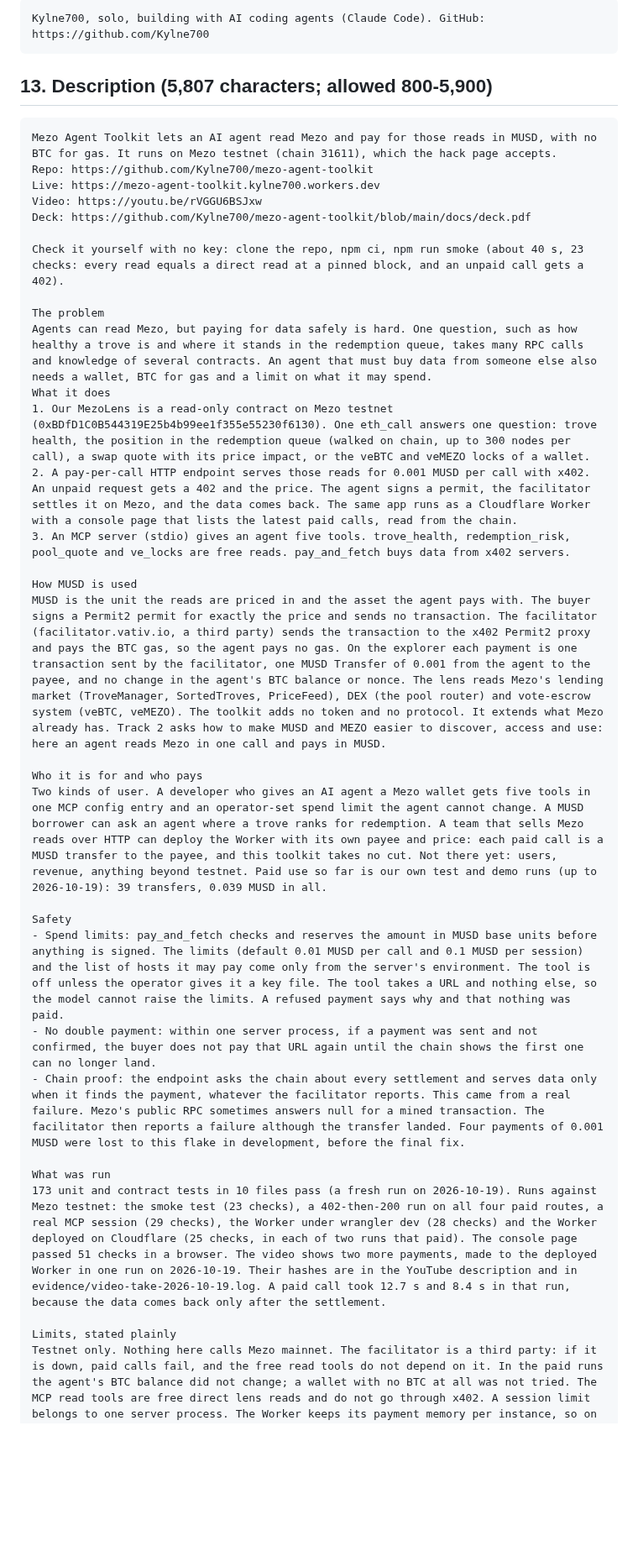
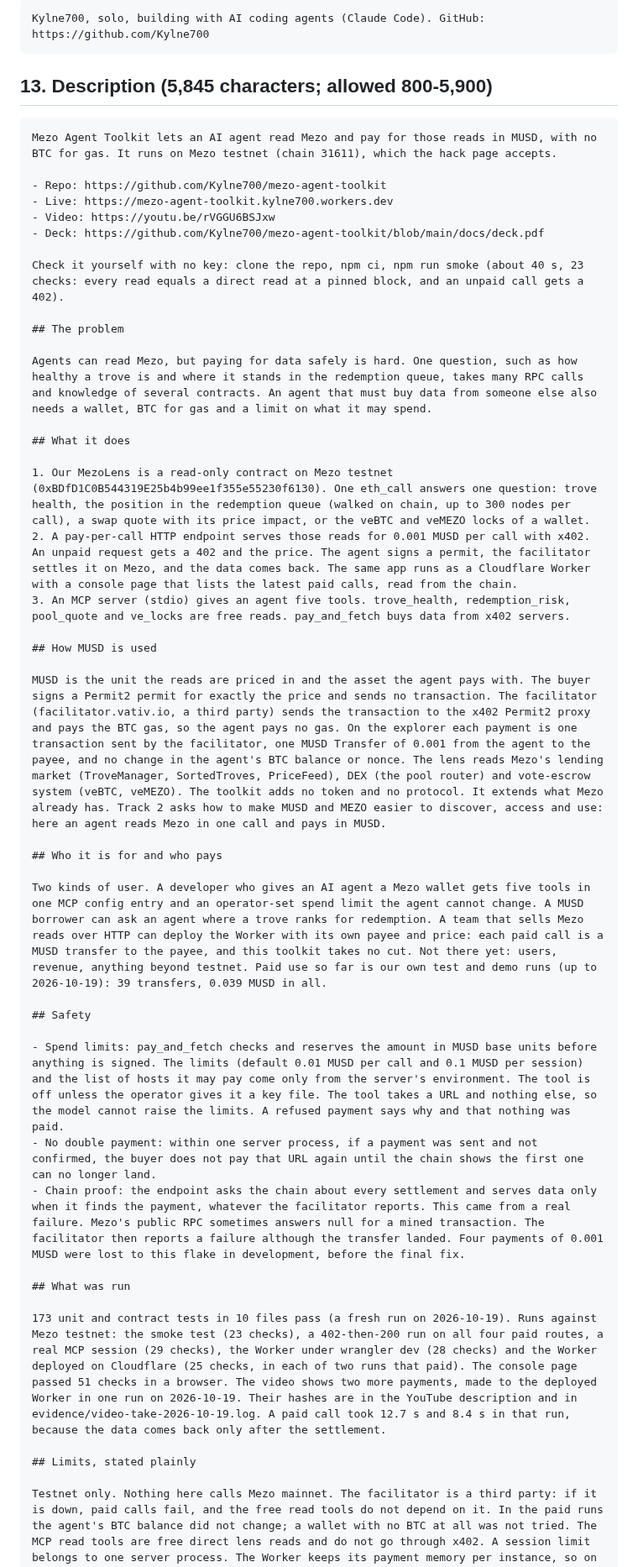
Before and after one commit to Kylne700/mezo-agent-toolkit, a Markdown page: SUBMISSION.md, the part around one of its changes. Shown at 84% size. Rendered like a GitHub page; blank space fills up the shorter version.

Commit message:
docs: SUBMISSION section 13 matches the live Akindo description
Replace the section 13 text with the Description as it is stored on Akindo (5,845 characters, markdown with the Repo, Live and Video bullets) and update the heading count to match; scripts/check-submission.mjs ends ALL OK. In the preface, describe the author's other projects as earlier projects. Documentation only: no code, evidence or tags change.

Co-Authored-By: Claude Sonnet 5.5 <noreply@anthropic.com>

````diff
--- a/SUBMISSION.md
+++ b/SUBMISSION.md
@@ -86,39 +86,48 @@ Plans, not promises. Testnet only.
 Kylne700, solo, building with AI coding agents (Claude Code). GitHub: https://github.com/Kylne700
 ```
 
-## 13. Description (5,807 characters; allowed 800-5,900)
+## 13. Description (5,845 characters; allowed 800-5,900)
 
 ```text
 Mezo Agent Toolkit lets an AI agent read Mezo and pay for those reads in MUSD, with no BTC for gas. It runs on Mezo testnet (chain 31611), which the hack page accepts.
-Repo: https://github.com/Kylne700/mezo-agent-toolkit
-Live: https://mezo-agent-toolkit.kylne700.workers.dev
-Video: https://youtu.be/rVGGU6BSJxw
-Deck: https://github.com/Kylne700/mezo-agent-toolkit/blob/main/docs/deck.pdf
+
+- Repo: https://github.com/Kylne700/mezo-agent-toolkit
+- Live: https://mezo-agent-toolkit.kylne700.workers.dev
+- Video: https://youtu.be/rVGGU6BSJxw
+- Deck: https://github.com/Kylne700/mezo-agent-toolkit/blob/main/docs/deck.pdf
 
 Check it yourself with no key: clone the repo, npm ci, npm run smoke (about 40 s, 23 checks: every read equals a direct read at a pinned block, and an unpaid call gets a 402).
 
-The problem
+## The problem
+
 Agents can read Mezo, but paying for data safely is hard. One question, such as how healthy a trove is and where it stands in the redemption queue, takes many RPC calls and knowledge of several contracts. An agent that must buy data from someone else also needs a wallet, BTC for gas and a limit on what it may spend.
-What it does
+
+## What it does
+
 1. Our MezoLens is a read-only contract on Mezo testnet (0xBDfD1C0B544319E25b4b99ee1f355e55230f6130). One eth_call answers one question: trove health, the position in the redemption queue (walked on chain, up to 300 nodes per call), a swap quote with its price impact, or the veBTC and veMEZO locks of a wallet.
 2. A pay-per-call HTTP endpoint serves those reads for 0.001 MUSD per call with x402. An unpaid request gets a 402 and the price. The agent signs a permit, the facilitator settles it on Mezo, and the data comes back. The same app runs as a Cloudflare Worker with a console page that lists the latest paid calls, read from the chain.
 3. An MCP server (stdio) gives an agent five tools. trove_health, redemption_risk, pool_quote and ve_locks are free reads. pay_and_fetch buys data from x402 servers.
 
-How MUSD is used
+## How MUSD is used
+
 MUSD is the unit the reads are priced in and the asset the agent pays with. The buyer signs a Permit2 permit for exactly the price and sends no transaction. The facilitator (facilitator.vativ.io, a third party) sends the transaction to the x402 Permit2 proxy and pays the BTC gas, so the agent pays no gas. On the explorer each payment is one transaction sent by the facilitator, one MUSD Transfer of 0.001 from the agent to the payee, and no change in the agent's BTC balance or nonce. The lens reads Mezo's lending market (TroveManager, SortedTroves, PriceFeed), DEX (the pool router) and vote-escrow system (veBTC, veMEZO). The toolkit adds no token and no protocol. It extends what Mezo already has. Track 2 asks how to make MUSD and MEZO easier to discover, access and use: here an agent reads Mezo in one call and pays in MUSD.
 
-Who it is for and who pays
+## Who it is for and who pays
+
 Two kinds of user. A developer who gives an AI agent a Mezo wallet gets five tools in one MCP config entry and an operator-set spend limit the agent cannot change. A MUSD borrower can ask an agent where a trove ranks for redemption. A team that sells Mezo reads over HTTP can deploy the Worker with its own payee and price: each paid call is a MUSD transfer to the payee, and this toolkit takes no cut. Not there yet: users, revenue, anything beyond testnet. Paid use so far is our own test and demo runs (up to 2026-10-19): 39 transfers, 0.039 MUSD in all.
 
-Safety
+## Safety
+
 - Spend limits: pay_and_fetch checks and reserves the amount in MUSD base units before anything is signed. The limits (default 0.01 MUSD per call and 0.1 MUSD per session) and the list of hosts it may pay come only from the server's environment. The tool is off unless the operator gives it a key file. The tool takes a URL and nothing else, so the model cannot raise the limits. A refused payment says why and that nothing was paid.
 - No double payment: within one server process, if a payment was sent and not confirmed, the buyer does not pay that URL again until the chain shows the first one can no longer land.
 - Chain proof: the endpoint asks the chain about every settlement and serves data only when it finds the payment, whatever the facilitator reports. This came from a real failure. Mezo's public RPC sometimes answers null for a mined transaction. The facilitator then reports a failure although the transfer landed. Four payments of 0.001 MUSD were lost to this flake in development, before the final fix.
 
-What was run
+## What was run
+
 173 unit and contract tests in 10 files pass (a fresh run on 2026-10-19). Runs against Mezo testnet: the smoke test (23 checks), a 402-then-200 run on all four paid routes, a real MCP session (29 checks), the Worker under wrangler dev (28 checks) and the Worker deployed on Cloudflare (25 checks, in each of two runs that paid). The console page passed 51 checks in a browser. The video shows two more payments, made to the deployed Worker in one run on 2026-10-19. Their hashes are in the YouTube description and in evidence/video-take-2026-10-19.log. A paid call took 12.7 s and 8.4 s in that run, because the data comes back only after the settlement.
 
-Limits, stated plainly
+## Limits, stated plainly
+
 Testnet only. Nothing here calls Mezo mainnet. The facilitator is a third party: if it is down, paid calls fail, and the free read tools do not depend on it. In the paid runs the agent's BTC balance did not change; a wallet with no BTC at all was not tried. The MCP read tools are free direct lens reads and do not go through x402. A session limit belongs to one server process. The Worker keeps its payment memory per instance, so on Cloudflare its /status did not always show the latest payment. No 5xx answer was seen on 2026-10-19; CPU time per request was not measured. Overruling a reported facilitator failure is covered by offline tests; it has not happened live on the final code.
 
 Update 2026-10-25: the deck now has 11 slides.
````
Also changed, not shown: other parts of SUBMISSION.md (+1 -1 lines).
